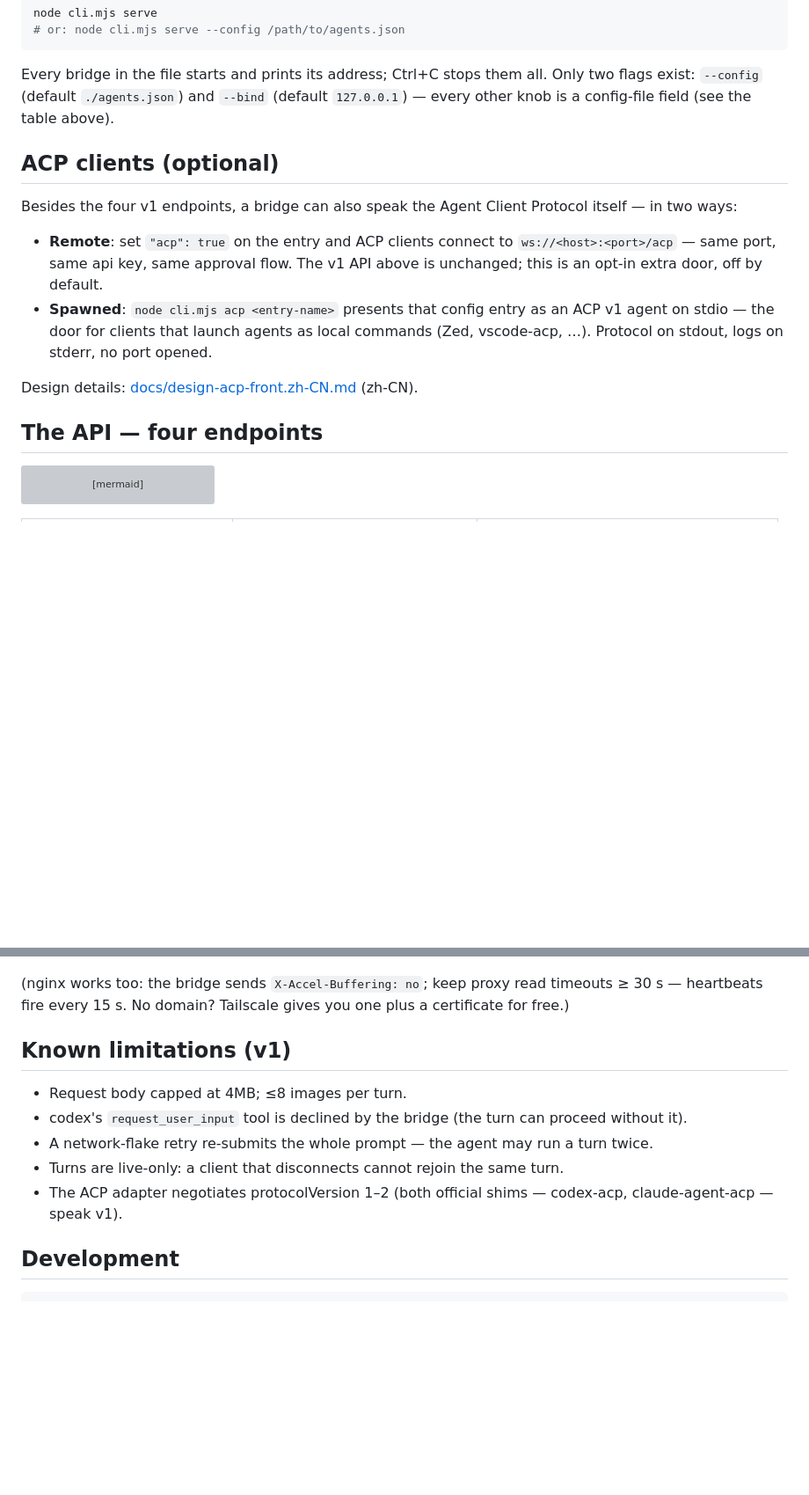
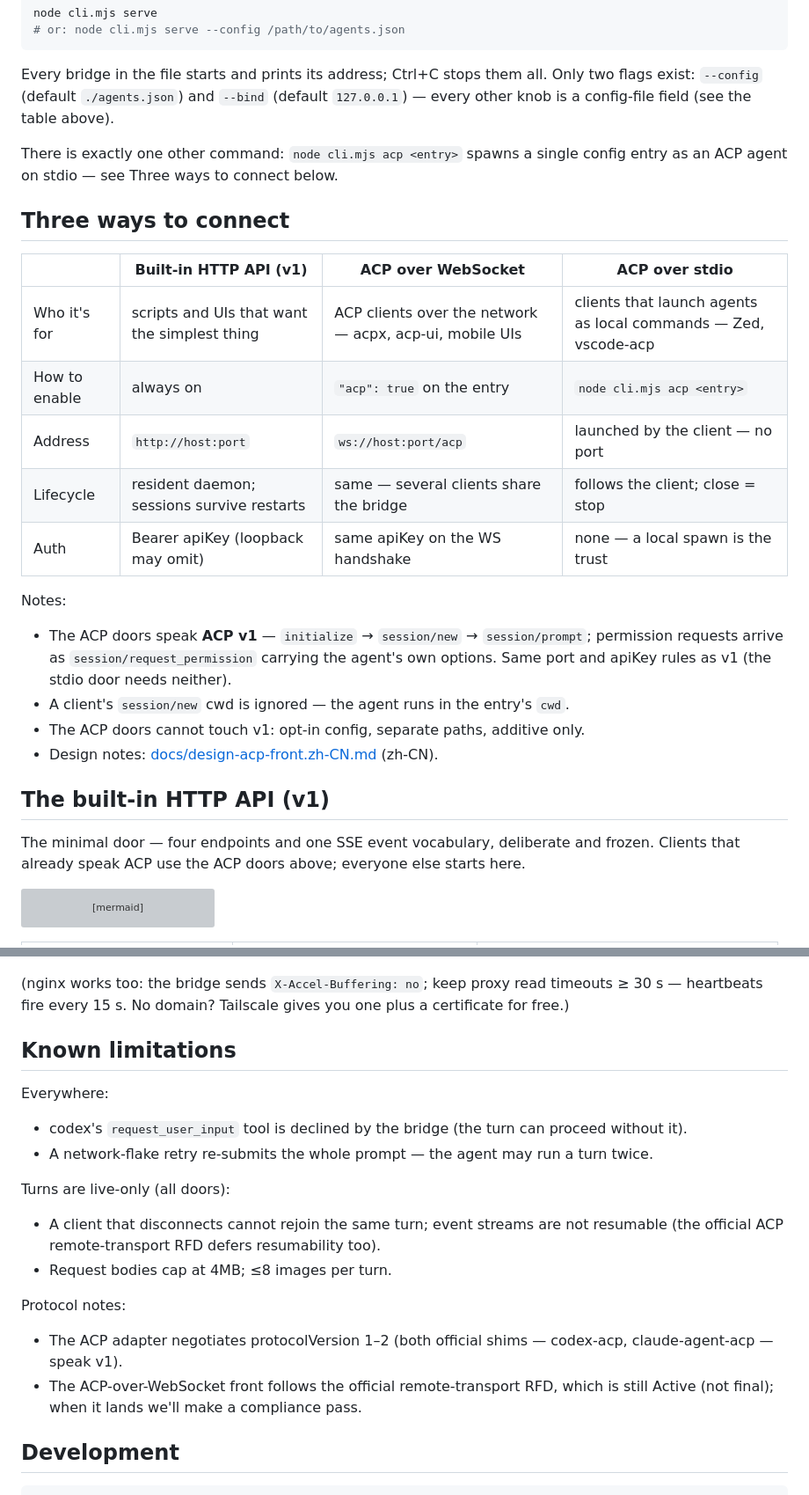
Before and after one commit to xiaohuzai/agent-bridge, a Markdown page: README.md, 2 parts joined by grey strips. Shown at 88% size. GitHub-like rendering; folded sections open; blank space fills up the shorter version; grey boxes are pictures that could not be loaded.

````diff
--- a/README.md
+++ b/README.md
@@ -85,16 +87,28 @@ node cli.mjs serve
 
 Every bridge in the file starts and prints its address; Ctrl+C stops them all. Only two flags exist: `--config` (default `./agents.json`) and `--bind` (default `127.0.0.1`) — every other knob is a config-file field (see the table above).
 
-## ACP clients (optional)
+There is exactly one other command: `node cli.mjs acp <entry>` spawns a single config entry as an ACP agent on stdio — see Three ways to connect below.
 
-Besides the four v1 endpoints, a bridge can also speak the Agent Client Protocol itself — in two ways:
+## Three ways to connect
 
-- **Remote**: set `"acp": true` on the entry and ACP clients connect to `ws://<host>:<port>/acp` — same port, same api key, same approval flow. The v1 API above is unchanged; this is an opt-in extra door, off by default.
-- **Spawned**: `node cli.mjs acp <entry-name>` presents that config entry as an ACP v1 agent on stdio — the door for clients that launch agents as local commands (Zed, vscode-acp, …). Protocol on stdout, logs on stderr, no port opened.
+|  | Built-in HTTP API (v1) | ACP over WebSocket | ACP over stdio |
+|---|---|---|---|
+| Who it's for | scripts and UIs that want the simplest thing | ACP clients over the network — acpx, acp-ui, mobile UIs | clients that launch agents as local commands — Zed, vscode-acp |
+| How to enable | always on | `"acp": true` on the entry | `node cli.mjs acp <entry>` |
+| Address | `http://host:port` | `ws://host:port/acp` | launched by the client — no port |
+| Lifecycle | resident daemon; sessions survive restarts | same — several clients share the bridge | follows the client; close = stop |
+| Auth | Bearer apiKey (loopback may omit) | same apiKey on the WS handshake | none — a local spawn is the trust |
 
-Design details: [docs/design-acp-front.zh-CN.md](./docs/design-acp-front.zh-CN.md) (zh-CN).
+Notes:
 
-## The API — four endpoints
+- The ACP doors speak **ACP v1** — `initialize` → `session/new` → `session/prompt`; permission requests arrive as `session/request_permission` carrying the agent's own options. Same port and apiKey rules as v1 (the stdio door needs neither).
+- A client's `session/new` cwd is ignored — the agent runs in the entry's `cwd`.
+- The ACP doors cannot touch v1: opt-in config, separate paths, additive only.
+- Design notes: [docs/design-acp-front.zh-CN.md](./docs/design-acp-front.zh-CN.md) (zh-CN).
+
+## The built-in HTTP API (v1)
+
+The minimal door — four endpoints and one SSE event vocabulary, deliberate and frozen. Clients that already speak ACP use the ACP doors above; everyone else starts here.
 
 ```mermaid
 sequenceDiagram
@@ -225,13 +247,22 @@ bridge.example.com {
 
 </details>
 
-## Known limitations (v1)
+## Known limitations
 
-- Request body capped at 4MB; ≤8 images per turn.
+Everywhere:
+
 - codex's `request_user_input` tool is declined by the bridge (the turn can proceed without it).
 - A network-flake retry re-submits the whole prompt — the agent may run a turn twice.
-- Turns are live-only: a client that disconnects cannot rejoin the same turn.
+
+Turns are live-only (all doors):
+
+- A client that disconnects cannot rejoin the same turn; event streams are not resumable (the official ACP remote-transport RFD defers resumability too).
+- Request bodies cap at 4MB; ≤8 images per turn.
+
+Protocol notes:
+
 - The ACP adapter negotiates protocolVersion 1–2 (both official shims — codex-acp, claude-agent-acp — speak v1).
+- The ACP-over-WebSocket front follows the official remote-transport RFD, which is still Active (not final); when it lands we'll make a compliance pass.
 
 ## Development
 
````
Also changed, not shown: other parts of README.md (+15 -5 lines), README.zh-CN.md (+45 -14 lines).
